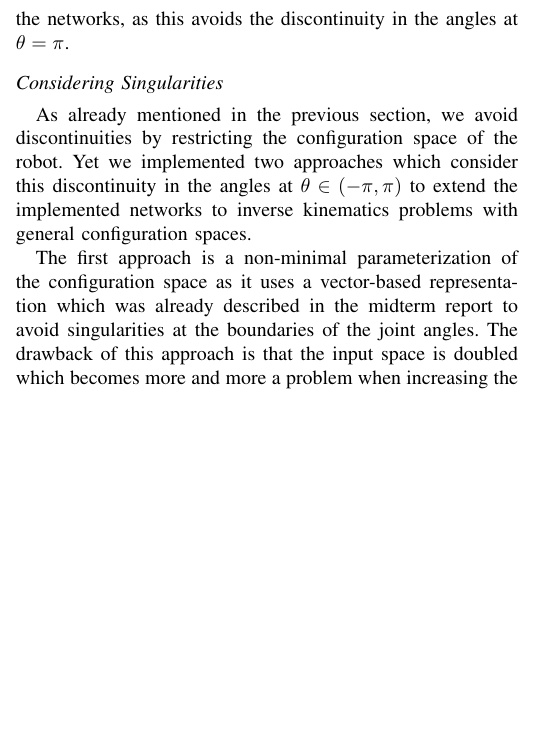
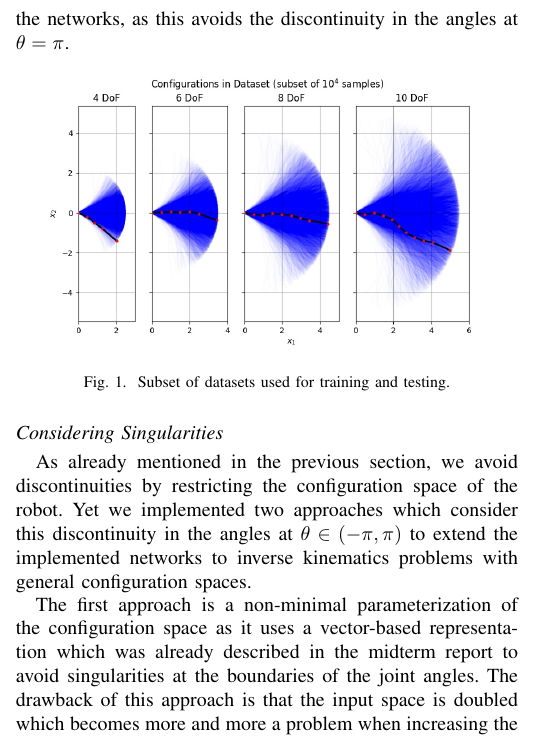
Before and after one commit to thomasbbrunner/tum-adlr-ws20-06, a LaTeX paper (final_report/final_report.tex): part of one column of page 1 of 5, cut so that both start at the same text, the shorter picture padded with empty space. Compiled offline with pdfLaTeX; a missing font is replaced by an installed copy or a similar font; a LaTeX package or settings file that is missing is left out.

Commit message:
Added new dataset plot to report

```diff
--- a/final_report/final_report.tex
+++ b/final_report/final_report.tex
@@ -59,7 +59,12 @@ In our current setup, we do not take the angle of the tool center point (TCP) in
 
 The dataset used for training is composed of \( 10^6 \) samples of robot configurations for each DoF. In our experiments, we used simulations with 4, 6, 8 and 10 DoF. Figure~\ref{fig:datasets} shows an illustration of the datasets. Each configuration was sampled from a normal distribution \( \theta_i \sim \mathcal{N}(\mu=0, \sigma=0.2) \). Thus, the dataset is composed mostly of configurations in which the robot arm is extended. This reflects real-world use cases of robot arms, which have limited workspaces and whose tasks are focused on one section of the workspace. Moreover, limiting the range of the joints improved the performance of the networks, as this avoids the discontinuity in the angles at \( \theta = \pi \).
 
-% TODO add images of datasets
+\begin{figure}[!ht]
+    \centering
+    \includegraphics[width=\linewidth]{figures/normal_std_0.2_all_DoF.jpg}
+    \caption{Subset of datasets used for training and testing.}
+    \label{fig:datasets}
+\end{figure}
 
 \subsection*{Considering Singularities}
 
```
Also changed, not shown: final_report/figures/normal_std_0.2_all_DoF.jpg (added), final_report/final_report.pdf.
